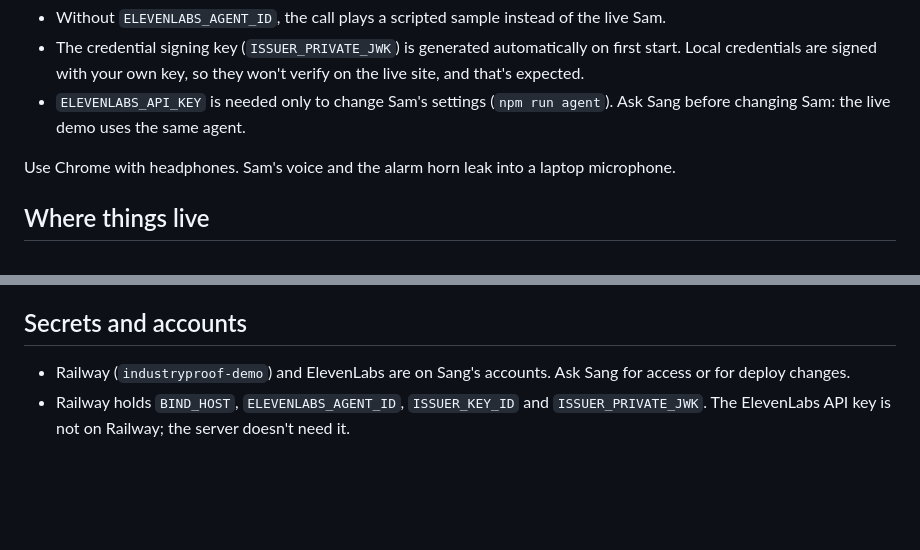
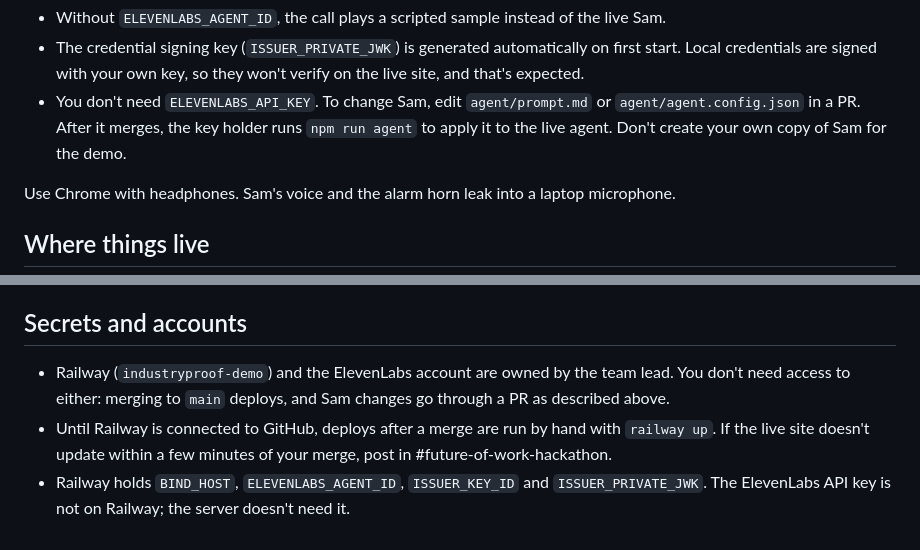
Before and after one commit to Shubhamjha-sj/Beyondresume, a Markdown page: CONTRIBUTING.md, 2 parts joined by grey strips. Rendered like a GitHub page; blank space fills up the shorter version.

Commit message:
CONTRIBUTING: replace 'ask Sang' with self-serve steps for Sam changes and deploys
Co-Authored-By: Claude Opus 5.5 <noreply@anthropic.com>

```diff
--- a/CONTRIBUTING.md
+++ b/CONTRIBUTING.md
@@ -41,7 +41,7 @@ This is Sam's public agent id. It isn't a secret: the live site serves it from `
 
 - Without `ELEVENLABS_AGENT_ID`, the call plays a scripted sample instead of the live Sam.
 - The credential signing key (`ISSUER_PRIVATE_JWK`) is generated automatically on first start. Local credentials are signed with your own key, so they won't verify on the live site, and that's expected.
-- `ELEVENLABS_API_KEY` is needed only to change Sam's settings (`npm run agent`). Ask Sang before changing Sam: the live demo uses the same agent.
+- You don't need `ELEVENLABS_API_KEY`. To change Sam, edit `agent/prompt.md` or `agent/agent.config.json` in a PR. After it merges, the key holder runs `npm run agent` to apply it to the live agent. Don't create your own copy of Sam for the demo.
 
 Use Chrome with headphones. Sam's voice and the alarm horn leak into a laptop microphone.
 
@@ -70,5 +70,6 @@ How the parts talk to each other (postMessage types, director cues, tool names,
 
 ## Secrets and accounts
 
-- Railway (`industryproof-demo`) and ElevenLabs are on Sang's accounts. Ask Sang for access or for deploy changes.
+- Railway (`industryproof-demo`) and the ElevenLabs account are owned by the team lead. You don't need access to either: merging to `main` deploys, and Sam changes go through a PR as described above.
+- Until Railway is connected to GitHub, deploys after a merge are run by hand with `railway up`. If the live site doesn't update within a few minutes of your merge, post in #future-of-work-hackathon.
 - Railway holds `BIND_HOST`, `ELEVENLABS_AGENT_ID`, `ISSUER_KEY_ID` and `ISSUER_PRIVATE_JWK`. The ElevenLabs API key is not on Railway; the server doesn't need it.
```
